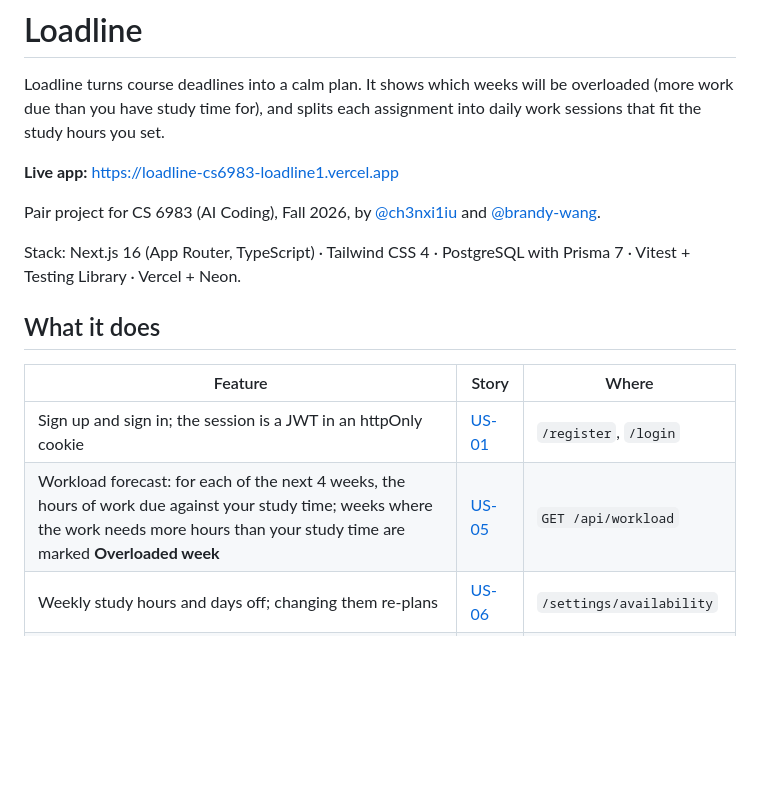
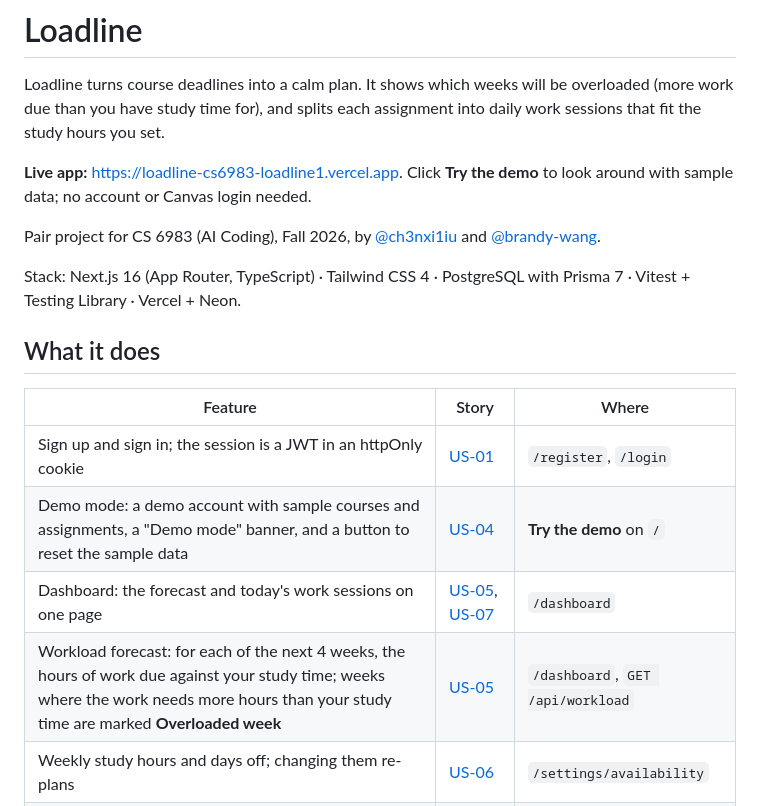
Before and after one commit to ch3nxi1iu/CS6983Project2, a Markdown page: README.md, the part around one of its changes. Drawn GitHub-style; blank space fills up the shorter version.

```diff
--- a/README.md
+++ b/README.md
@@ -4,7 +4,8 @@ Loadline turns course deadlines into a calm plan. It shows which weeks will
 be overloaded (more work due than you have study time for), and splits each
 assignment into daily work sessions that fit the study hours you set.
 
-**Live app:** https://loadline-cs6983-loadline1.vercel.app
+**Live app:** https://loadline-cs6983-loadline1.vercel.app. Click **Try the
+demo** to look around with sample data; no account or Canvas login needed.
 
 Pair project for CS 6983 (AI Coding), Fall 2026, by
 [@ch3nxi1iu](https://github.com/ch3nxi1iu) and [@brandy-wang](https://github.com/brandy-wang).
@@ -17,7 +18,9 @@ Prisma 7 · Vitest + Testing Library · Vercel + Neon.
 | Feature | Story | Where |
 |---|---|---|
 | Sign up and sign in; the session is a JWT in an httpOnly cookie | [US-01](https://github.com/ch3nxi1iu/CS6983Project2/issues/7) | `/register`, `/login` |
-| Workload forecast: for each of the next 4 weeks, the hours of work due against your study time; weeks where the work needs more hours than your study time are marked **Overloaded week** | [US-05](https://github.com/ch3nxi1iu/CS6983Project2/issues/11) | `GET /api/workload` |
+| Demo mode: a demo account with sample courses and assignments, a "Demo mode" banner, and a button to reset the sample data | [US-04](https://github.com/ch3nxi1iu/CS6983Project2/issues/10) | **Try the demo** on `/` |
+| Dashboard: the forecast and today's work sessions on one page | [US-05](https://github.com/ch3nxi1iu/CS6983Project2/issues/11), [US-07](https://github.com/ch3nxi1iu/CS6983Project2/issues/13) | `/dashboard` |
+| Workload forecast: for each of the next 4 weeks, the hours of work due against your study time; weeks where the work needs more hours than your study time are marked **Overloaded week** | [US-05](https://github.com/ch3nxi1iu/CS6983Project2/issues/11) | `/dashboard`, `GET /api/workload` |
 | Weekly study hours and days off; changing them re-plans | [US-06](https://github.com/ch3nxi1iu/CS6983Project2/issues/12) | `/settings/availability` |
 | Work plan: each assignment split into sessions before its due date, with at-risk warnings | [US-07](https://github.com/ch3nxi1iu/CS6983Project2/issues/13) | `/plan` |
 | Public REST API with personal API keys and interactive docs | [US-12](https://github.com/ch3nxi1iu/CS6983Project2/issues/18) | `/docs/api`, `/settings/api` |
```
Also changed, not shown: other parts of README.md (+12 -1 lines), docs/screenshots/demo-dashboard-desktop.png (renamed from screenshots/demo-dashboard-desktop.png), docs/screenshots/demo-dashboard-mobile.png (added), docs/screenshots/landing-desktop.png (renamed from screenshots/landing-desktop.png), docs/screenshots/landing-mobile.png (added), screenshots/demo-dashboard-mobile.png (deleted), screenshots/landing-mobile.png (deleted).
